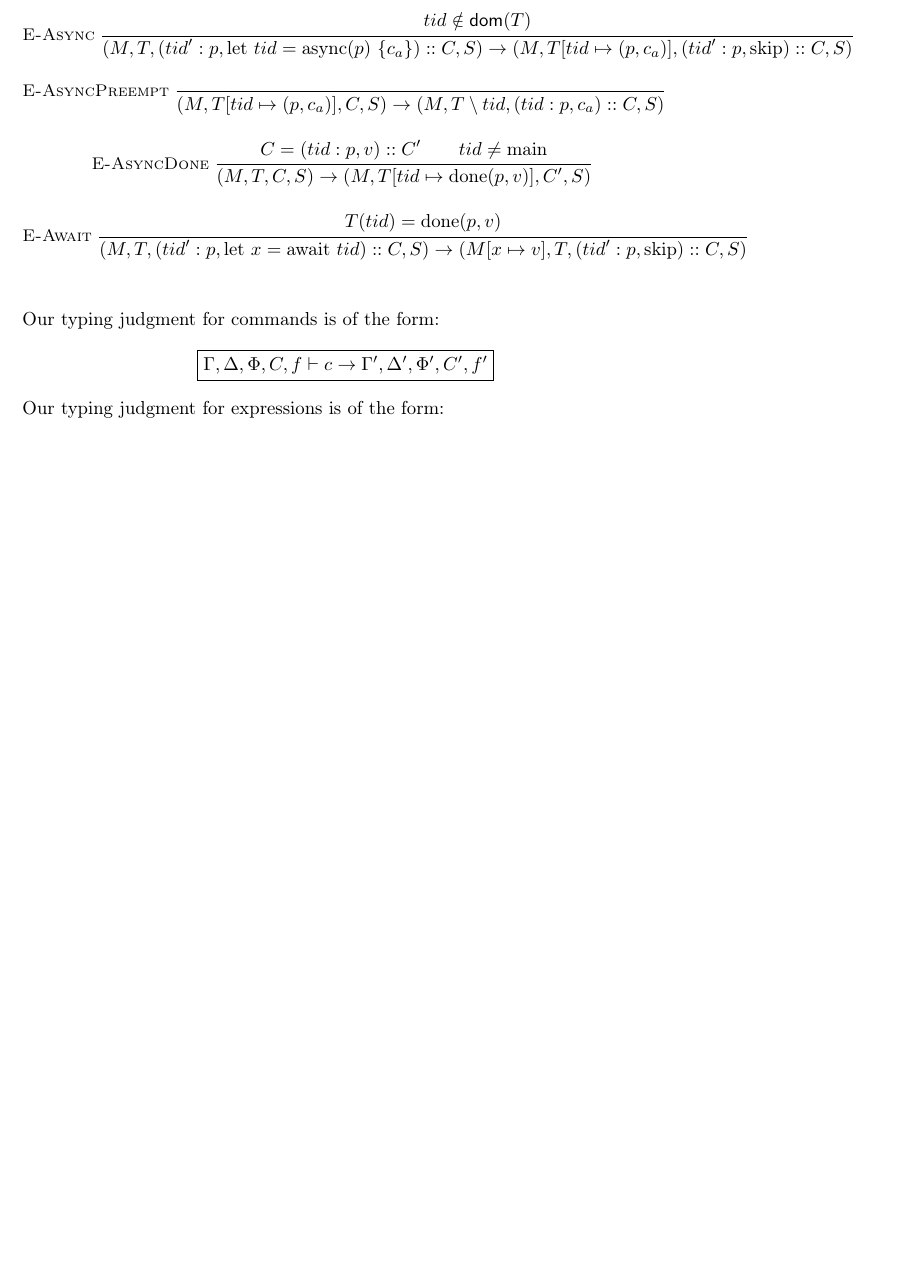
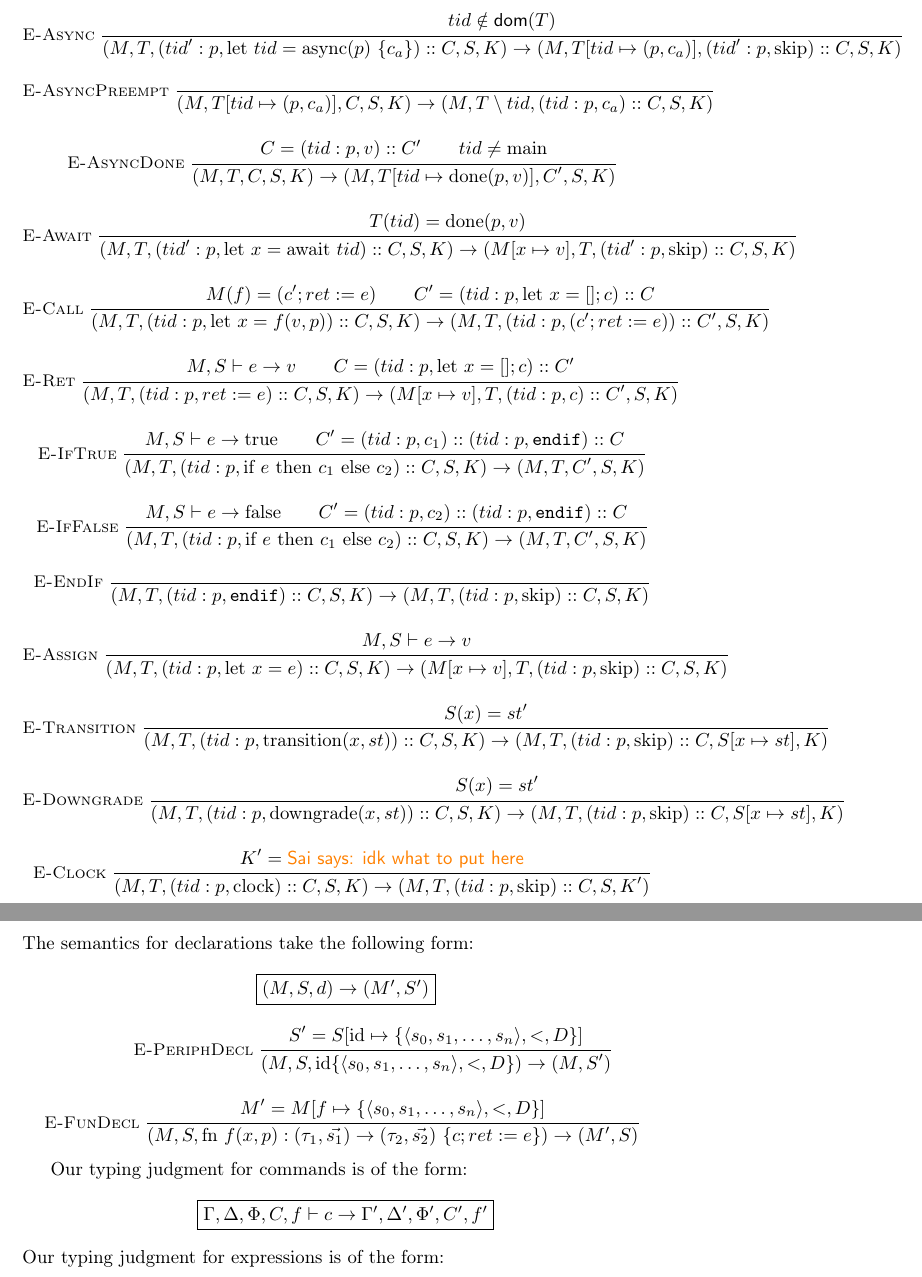
Before and after one commit to TheDeveloper101/Automatic-Energy-Analysis-Type-System, a LaTeX document (main.tex, which reads typing.tex): part of page 5 of 10 before the commit and two parts of pages 5 and 6 of 11 after it, the two joined at a grey line, cut so that both start at the same text, the shorter picture padded with empty space. Compiled offline with pdfLaTeX.

Commit message:
finished the operational semantics rules to the best of my ability

```diff
--- a/typing.tex
+++ b/typing.tex
@@ -139,3 +140,4 @@ We represent the machine state as a tuple $\Sigma ::= (M, T, C, S)$ where $M$ is
     \inferrule*[left=E-SeqDone]
     { }
     {
+    (M, T, (tid: p, \text{skip}; c_2) :: C, S, K) \rightarrow (M, T, (tid: p, c_2) :: C, S, K)
@@ -147,13 +148,13 @@ We represent the machine state as a tuple $\Sigma ::= (M, T, C, S)$ where $M$ is
     tid \notin \m{dom}(T)
     }
     {
-    (M, T, (tid' : p, \text{let } tid = \text{async}(p) \ \{c_a\}) :: C, S) \rightarrow (M, T[tid \mapsto (p, c_a)], (tid' : p, \text{skip}) :: C, S)
+    (M, T, (tid' : p, \text{let } tid = \text{async}(p) \ \{c_a\}) :: C, S, K) \rightarrow (M, T[tid \mapsto (p, c_a)], (tid' : p, \text{skip}) :: C, S, K)
     }
 
     \inferrule*[left=E-AsyncPreempt]
     { }
     {
-    (M, T[tid \mapsto (p, c_a)], C, S) \rightarrow (M, T \setminus tid, (tid: p, c_a) :: C, S)
+    (M, T[tid \mapsto (p, c_a)], C, S, K) \rightarrow (M, T \setminus tid, (tid: p, c_a) :: C, S, K)
     }
 
     \inferrule*[left=E-AsyncDone]
@@ -161,7 +162,7 @@ We represent the machine state as a tuple $\Sigma ::= (M, T, C, S)$ where $M$ is
     C = (tid: p, v) :: C' \\ tid \neq \text{main}
     }
     {
-    (M, T, C, S) \rightarrow (M, T[tid \mapsto \text{done}(p, v)], C', S)
+    (M, T, C, S, K) \rightarrow (M, T[tid \mapsto \text{done}(p, v)], C', S, K)
     }
 
     \inferrule*[left=E-Await]
@@ -169,10 +170,103 @@ We represent the machine state as a tuple $\Sigma ::= (M, T, C, S)$ where $M$ is
     T(tid) = \text{done}(p, v)
     }
     {
-    (M, T, (tid' : p, \text{let } x = \text{await } tid) :: C, S) \rightarrow (M[x \mapsto v], T, (tid' : p, \text{skip}) :: C, S)
+    (M, T, (tid' : p, \text{let } x = \text{await } tid) :: C, S, K) \rightarrow (M[x \mapsto v], T, (tid' : p, \text{skip}) :: C, S, K)
+    }
+
+    \inferrule*[left=E-Call]
+    {
+    M(f) = (c'; ret := e) \\ C' = (tid : p, \text{let }x = []; c) :: C
+    }
+    {
+    (M, T, (tid : p, \text{let } x = f(v, p)) :: C, S, K) \rightarrow (M, T, (tid : p, (c'; ret := e)) :: C', S, K)
+    }
+
+    \inferrule*[left=E-Ret]
+    {
+    M, S \vdash e \rightarrow v \\ C = (tid : p, \text{let }x = []; c) :: C'
+    }
+    {
+    (M, T, (tid : p, ret := e) :: C, S, K) \rightarrow (M[x \mapsto v], T, (tid : p, c) :: C', S, K)
+    }
+
+    \inferrule*[left=E-IfTrue]
+    {
+    M, S \vdash e \rightarrow \text{true} \\ C' = (tid : p, c_1) :: (tid : p, \texttt{endif}) :: C
+    }
+    {
+    (M, T, (tid : p, \text{if }e \text{ then } c_1 \text{ else } c_2) :: C, S, K) \rightarrow (M, T, C', S, K)
+    }
+
+    \inferrule*[left=E-IfFalse]
+    {
+    M, S \vdash e \rightarrow \text{false} \\ C' = (tid : p, c_2) :: (tid : p, \texttt{endif}) :: C
+    }
+    {
+    (M, T, (tid : p, \text{if }e \text{ then } c_1 \text{ else } c_2) :: C, S, K) \rightarrow (M, T, C', S, K)
+    }
+
+    \inferrule*[left=E-EndIf]
+    {  }
+    {
+    (M, T, (tid : p, \texttt{endif}) :: C, S, K) \rightarrow (M, T, (tid : p, \text{skip}) :: C, S, K)
+    }
+
+    \inferrule*[left=E-Assign]
+    {
+    M, S \vdash e \rightarrow v
+    }
+    {
+    (M, T, (tid : p, \text{let } x = e) :: C, S, K) \rightarrow (M[x \mapsto v], T, (tid : p, \text{skip}) :: C, S, K)
+    }
+
+    \inferrule*[left=E-Transition]
+    {
+    S(x) = st'
+    }
+    {
+    (M, T, (tid : p, \text{transition}(x, st)) :: C, S, K) \rightarrow (M, T, (tid : p, \text{skip}) :: C, S[x \mapsto st], K)
+    }
+
+    \inferrule*[left=E-Downgrade]
+    {
+    S(x) = st'
+    }
+    {
+    (M, T, (tid : p, \text{downgrade}(x, st)) :: C, S, K) \rightarrow (M, T, (tid : p, \text{skip}) :: C, S[x \mapsto st], K)
+    }
+
+    \inferrule*[left=E-Clock]
+    {
+    K' = \sai{idk what to put here}
+    }
+    {
+    (M, T, (tid : p, \text{clock}) :: C, S, K) \rightarrow (M, T, (tid : p, \text{skip}) :: C, S, K')
     }
 
 \end{mathpar}
+The semantics for declarations take the following form: $$\begin{aligned}
+    \fbox{$(M, S, d) \rightarrow (M', S')$}
+\end{aligned}$$
+\begin{mathpar}
+
+    \inferrule*[left=E-PeriphDecl]
+    {
+    S' = S[\text{id} \mapsto \{\langle s_{0},s_{1},\ldots,s_{n}\rangle, <, D \}]
+    }
+    {
+    (M, S, \text{id} \{\langle s_{0},s_{1},\ldots,s_{n}\rangle, <, D \}) \rightarrow (M, S')
+    }
+
+    \inferrule*[left=E-FunDecl]
+    {
+    M' = M[f \mapsto \{\langle s_{0},s_{1},\ldots,s_{n}\rangle, <, D \}]
+    }
+    {
+    (M, S, \text{fn } f(x, p) : (\tau_1, \Vec{s_1}) \rightarrow (\tau_2, \Vec{s_2}) \  \{c; ret := e\}) \rightarrow (M', S)
+    }
+\end{mathpar}
+
+
 Our typing judgment for commands is of the form:
 $$ \begin{aligned}
     \fbox{$\tctx, \pctx, \Phi, C, f \vdash c \rightarrow \tctx', \pctx', \Phi', C', f'$}
```
Also changed, not shown: typing.tex (12 more changed lines).
